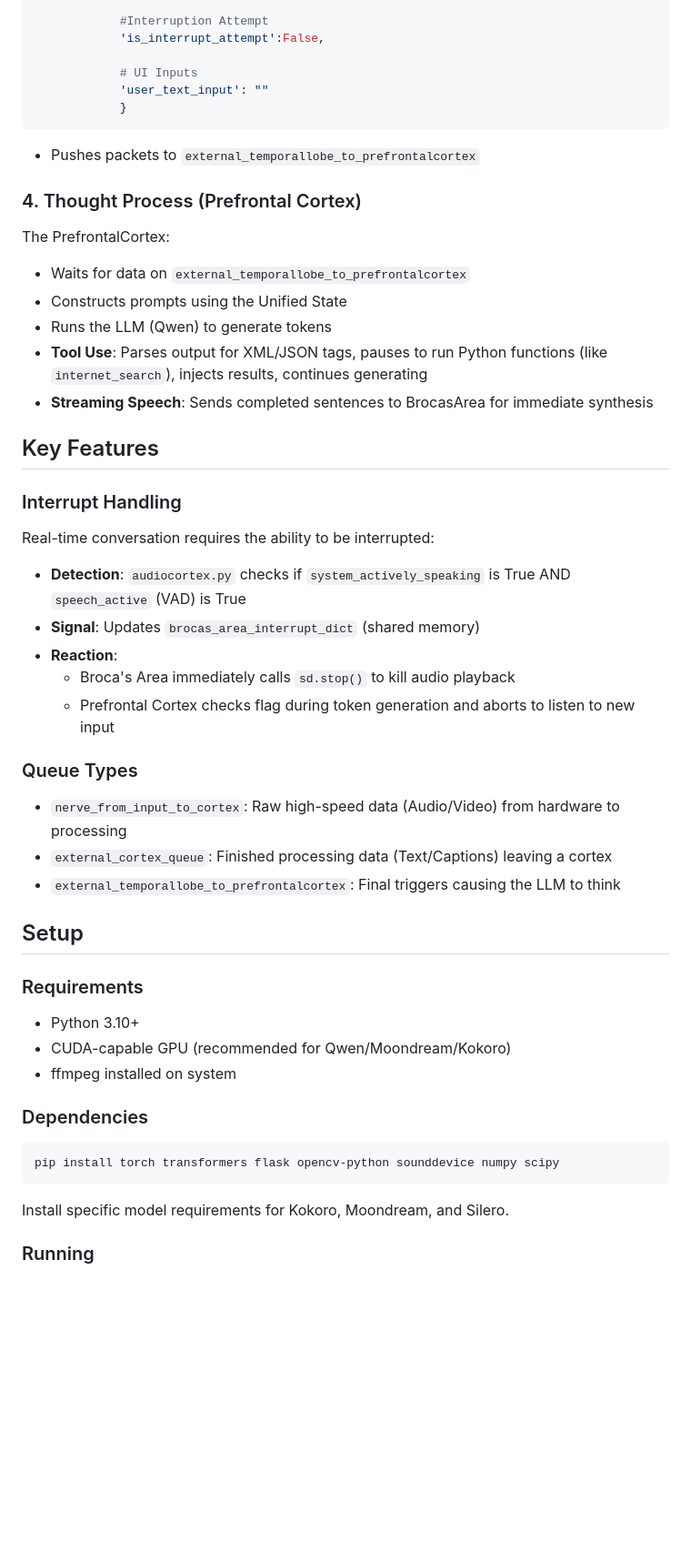
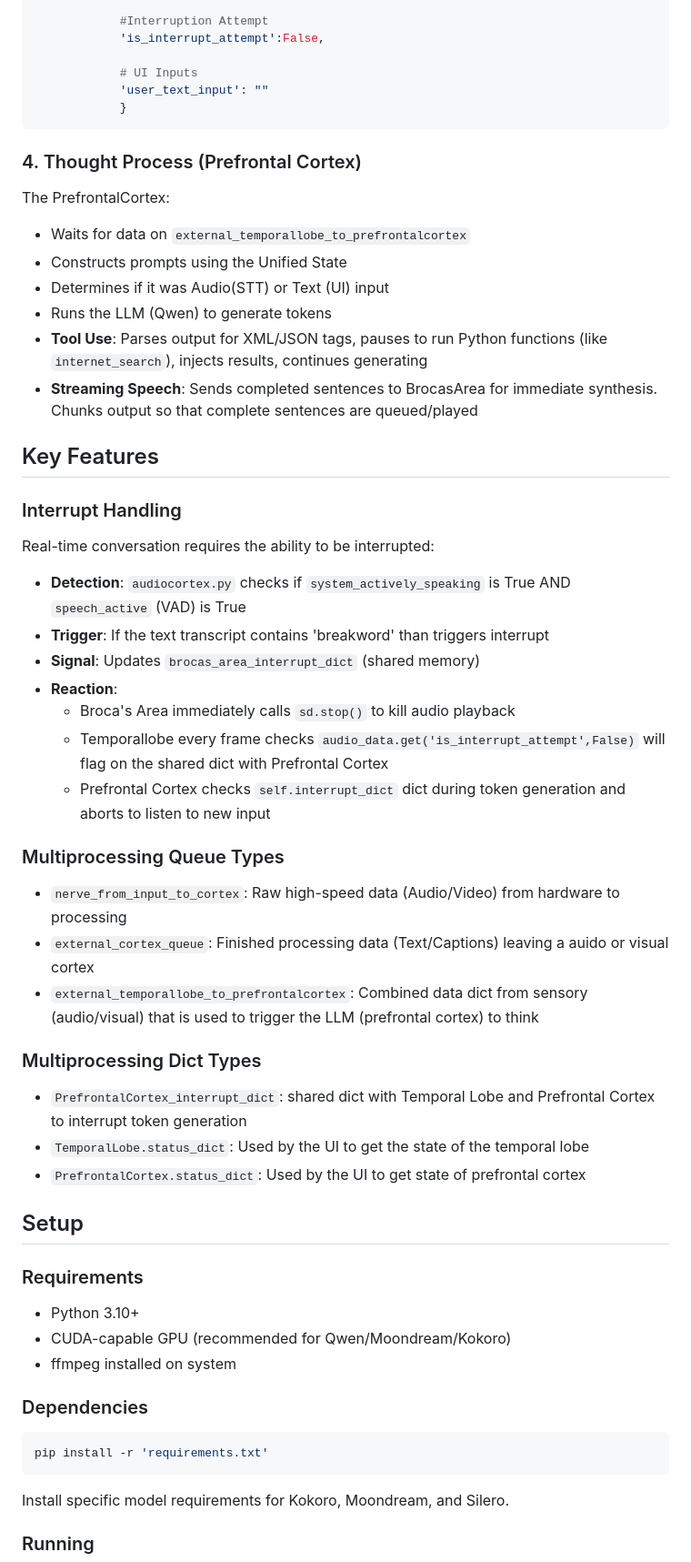
Before and after one commit to reliableJARED/local_jarvis, a Markdown page: v1/readme.md, the part around the change printed below. Shown: that part at 91% size. Rendered like a GitHub page; blank space fills up the shorter version.

````diff
--- a/v1/readme.md
+++ b/v1/readme.md
@@ -92,17 +147,16 @@ The TemporalLobe runs a background thread `_temporalLobe_State_Loop` that:
             }
 ```
 
-- Pushes packets to `external_temporallobe_to_prefrontalcortex`
-
 ### 4. Thought Process (Prefrontal Cortex)
 
 The PrefrontalCortex:
 
 - Waits for data on `external_temporallobe_to_prefrontalcortex`
 - Constructs prompts using the Unified State
+- Determines if it was Audio(STT) or Text (UI) input
 - Runs the LLM (Qwen) to generate tokens
 - **Tool Use**: Parses output for XML/JSON tags, pauses to run Python functions (like `internet_search`), injects results, continues generating
-- **Streaming Speech**: Sends completed sentences to BrocasArea for immediate synthesis
+- **Streaming Speech**: Sends completed sentences to BrocasArea for immediate synthesis. Chunks output so that complete sentences are queued/played
 
 ## Key Features
 
@@ -111,16 +165,24 @@ The PrefrontalCortex:
 Real-time conversation requires the ability to be interrupted:
 
 - **Detection**: `audiocortex.py` checks if `system_actively_speaking` is True AND `speech_active` (VAD) is True
+- **Trigger**: If the text transcript contains 'breakword' than triggers interrupt
 - **Signal**: Updates `brocas_area_interrupt_dict` (shared memory)
 - **Reaction**:
   - Broca's Area immediately calls `sd.stop()` to kill audio playback
-  - Prefrontal Cortex checks flag during token generation and aborts to listen to new input
+  - Temporallobe every frame checks `audio_data.get('is_interrupt_attempt',False)` will flag on the shared dict with Prefrontal Cortex
+  - Prefrontal Cortex checks `self.interrupt_dict` dict during token generation and aborts to listen to new input
 
-### Queue Types
+### Multiprocessing Queue Types
 
 - `nerve_from_input_to_cortex`: Raw high-speed data (Audio/Video) from hardware to processing
-- `external_cortex_queue`: Finished processing data (Text/Captions) leaving a cortex
-- `external_temporallobe_to_prefrontalcortex`: Final triggers causing the LLM to think
+- `external_cortex_queue`: Finished processing data (Text/Captions) leaving a auido or visual cortex
+- `external_temporallobe_to_prefrontalcortex`: Combined data dict from sensory (audio/visual) that is used to trigger the LLM (prefrontal cortex) to think
+
+### Multiprocessing Dict Types
+- `PrefrontalCortex_interrupt_dict`: shared dict with Temporal Lobe and Prefrontal Cortex to interrupt token generation
+- `TemporalLobe.status_dict`: Used by the UI to get the state of the temporal lobe
+- `PrefrontalCortex.status_dict`: Used by the UI to get state of prefrontal cortex
+
 
 ## Setup
 
@@ -133,7 +195,7 @@ Real-time conversation requires the ability to be interrupted:
 ### Dependencies
 
 ```bash
-pip install torch transformers flask opencv-python sounddevice numpy scipy
+pip install -r 'requirements.txt'
 ```
 
 Install specific model requirements for Kokoro, Moondream, and Silero.
````
Also changed, not shown: other parts of v1/readme.md (+60 -5 lines).
